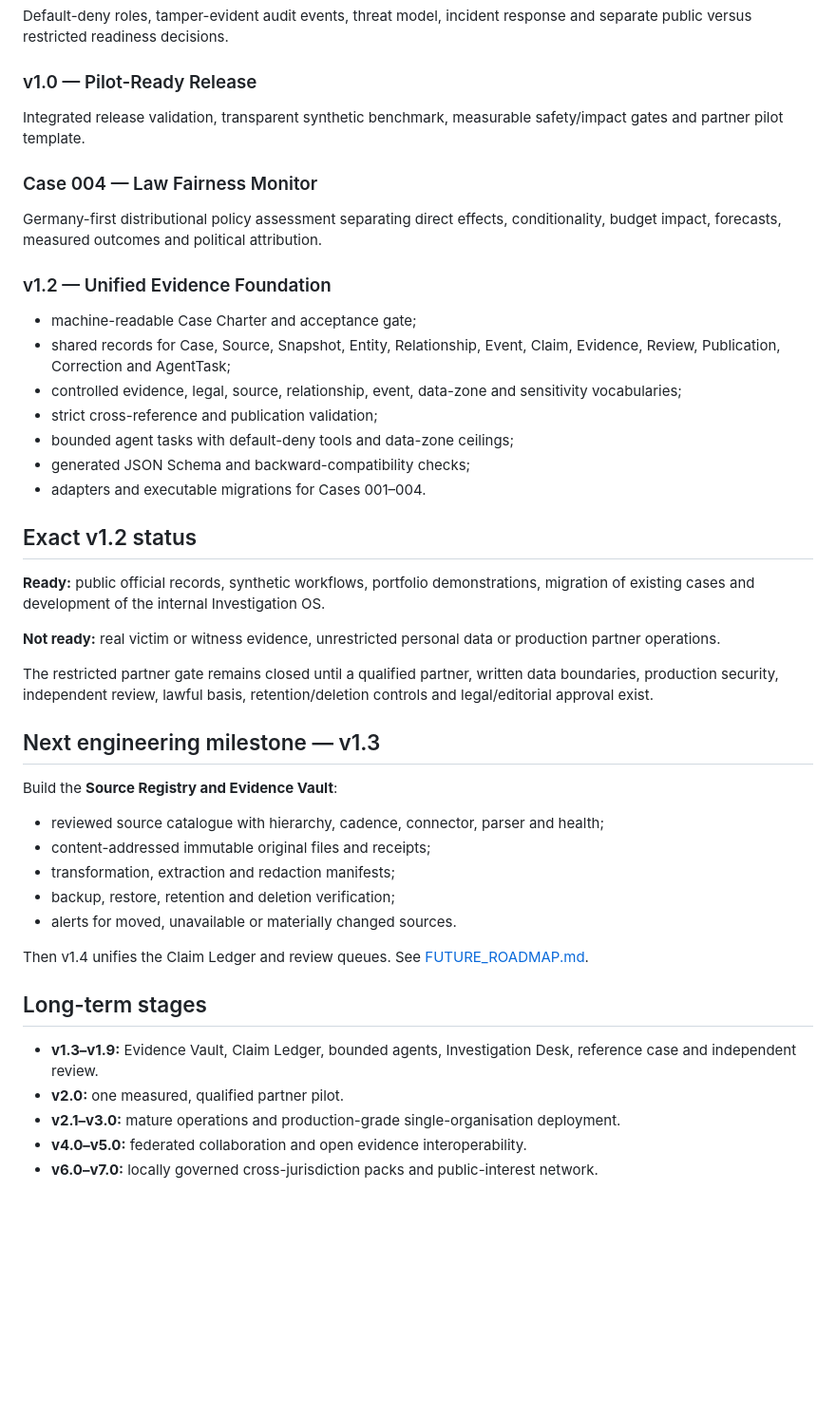
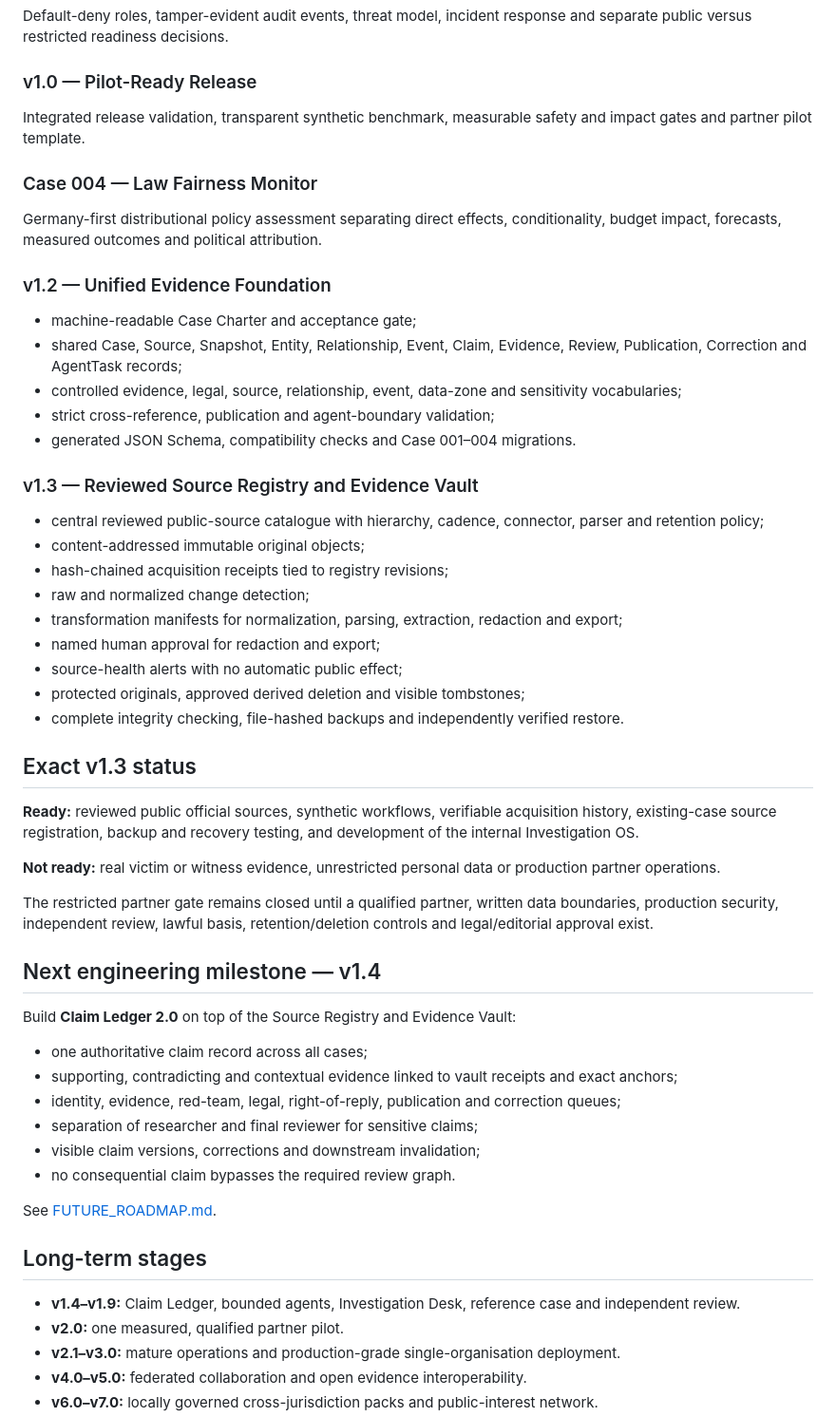
Before and after one commit to mikelninh/digital-democracy-studio, a Markdown page: safetrace/ROADMAP.md, the part around the change. Shown at 95% size. GitHub-like rendering; blank space fills up the shorter version.

Commit message:
Mark SafeTrace v1.3 shipped and activate v1.4

```diff
--- a/safetrace/ROADMAP.md
+++ b/safetrace/ROADMAP.md
@@ -26,7 +26,7 @@ Human-readable PDF and machine-readable JSON with chronology, sources, review la
 Default-deny roles, tamper-evident audit events, threat model, incident response and separate public versus restricted readiness decisions.
 
 ### v1.0 — Pilot-Ready Release
-Integrated release validation, transparent synthetic benchmark, measurable safety/impact gates and partner pilot template.
+Integrated release validation, transparent synthetic benchmark, measurable safety and impact gates and partner pilot template.
 
 ### Case 004 — Law Fairness Monitor
 Germany-first distributional policy assessment separating direct effects, conditionality, budget impact, forecasts, measured outcomes and political attribution.
@@ -34,36 +34,47 @@ Germany-first distributional policy assessment separating direct effects, condit
 ### v1.2 — Unified Evidence Foundation
 
 - machine-readable Case Charter and acceptance gate;
-- shared records for Case, Source, Snapshot, Entity, Relationship, Event, Claim, Evidence, Review, Publication, Correction and AgentTask;
+- shared Case, Source, Snapshot, Entity, Relationship, Event, Claim, Evidence, Review, Publication, Correction and AgentTask records;
 - controlled evidence, legal, source, relationship, event, data-zone and sensitivity vocabularies;
-- strict cross-reference and publication validation;
-- bounded agent tasks with default-deny tools and data-zone ceilings;
-- generated JSON Schema and backward-compatibility checks;
-- adapters and executable migrations for Cases 001–004.
+- strict cross-reference, publication and agent-boundary validation;
+- generated JSON Schema, compatibility checks and Case 001–004 migrations.
 
-## Exact v1.2 status
+### v1.3 — Reviewed Source Registry and Evidence Vault
 
-**Ready:** public official records, synthetic workflows, portfolio demonstrations, migration of existing cases and development of the internal Investigation OS.
+- central reviewed public-source catalogue with hierarchy, cadence, connector, parser and retention policy;
+- content-addressed immutable original objects;
+- hash-chained acquisition receipts tied to registry revisions;
+- raw and normalized change detection;
+- transformation manifests for normalization, parsing, extraction, redaction and export;
+- named human approval for redaction and export;
+- source-health alerts with no automatic public effect;
+- protected originals, approved derived deletion and visible tombstones;
+- complete integrity checking, file-hashed backups and independently verified restore.
+
+## Exact v1.3 status
+
+**Ready:** reviewed public official sources, synthetic workflows, verifiable acquisition history, existing-case source registration, backup and recovery testing, and development of the internal Investigation OS.
 
 **Not ready:** real victim or witness evidence, unrestricted personal data or production partner operations.
 
 The restricted partner gate remains closed until a qualified partner, written data boundaries, production security, independent review, lawful basis, retention/deletion controls and legal/editorial approval exist.
 
-## Next engineering milestone — v1.3
+## Next engineering milestone — v1.4
 
-Build the **Source Registry and Evidence Vault**:
+Build **Claim Ledger 2.0** on top of the Source Registry and Evidence Vault:
 
-- reviewed source catalogue with hierarchy, cadence, connector, parser and health;
-- content-addressed immutable original files and receipts;
-- transformation, extraction and redaction manifests;
-- backup, restore, retention and deletion verification;
-- alerts for moved, unavailable or materially changed sources.
+- one authoritative claim record across all cases;
+- supporting, contradicting and contextual evidence linked to vault receipts and exact anchors;
+- identity, evidence, red-team, legal, right-of-reply, publication and correction queues;
+- separation of researcher and final reviewer for sensitive claims;
+- visible claim versions, corrections and downstream invalidation;
+- no consequential claim bypasses the required review graph.
 
-Then v1.4 unifies the Claim Ledger and review queues. See [FUTURE_ROADMAP.md](FUTURE_ROADMAP.md).
+See [FUTURE_ROADMAP.md](FUTURE_ROADMAP.md).
 
 ## Long-term stages
 
-- **v1.3–v1.9:** Evidence Vault, Claim Ledger, bounded agents, Investigation Desk, reference case and independent review.
+- **v1.4–v1.9:** Claim Ledger, bounded agents, Investigation Desk, reference case and independent review.
 - **v2.0:** one measured, qualified partner pilot.
 - **v2.1–v3.0:** mature operations and production-grade single-organisation deployment.
 - **v4.0–v5.0:** federated collaboration and open evidence interoperability.
```
